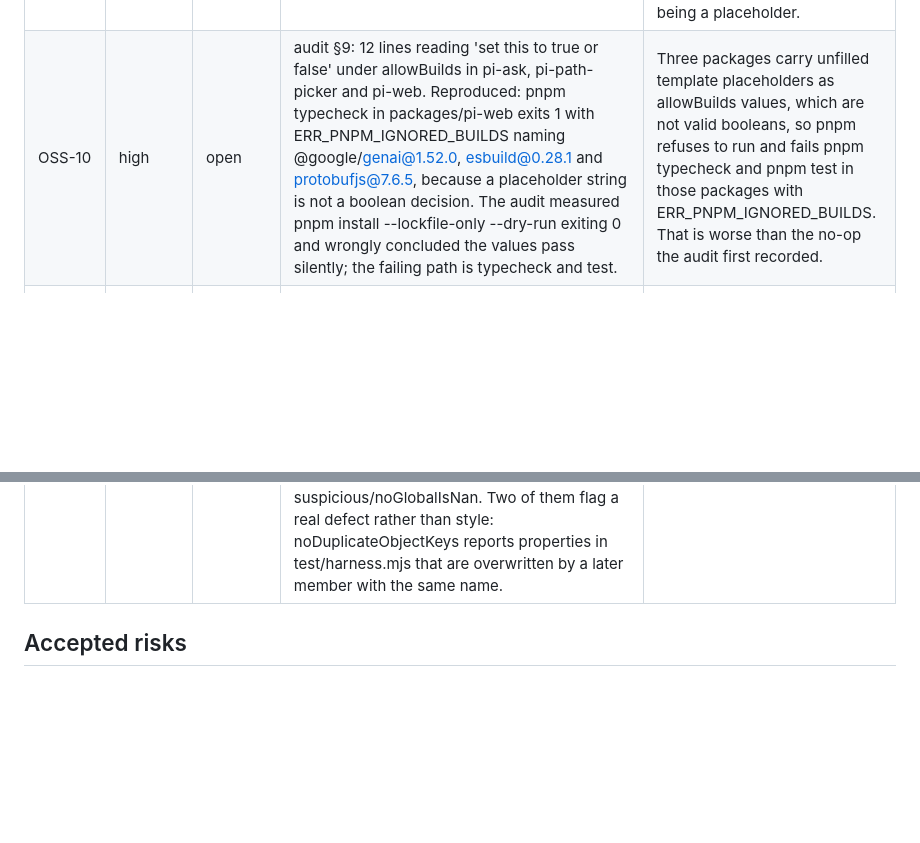
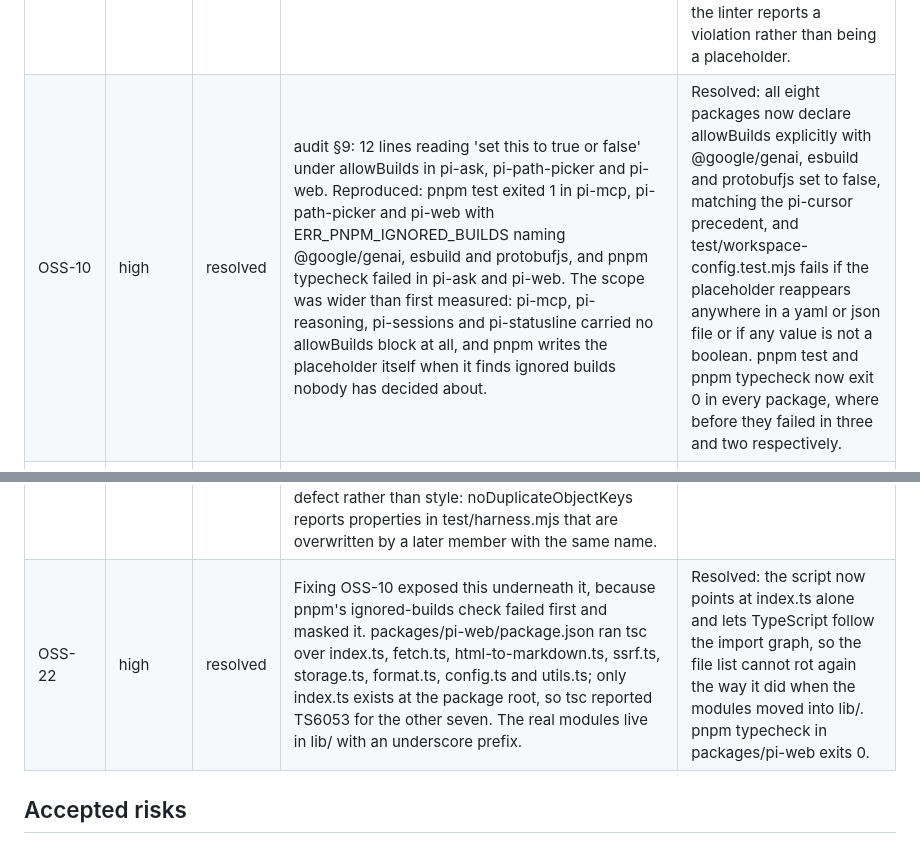
Before and after one commit to pixu1980/pi-coding-agent-extensions, a Markdown page: docs/reviews/oss.md, 2 parts joined by grey strips. Rendered like a GitHub page; blank space fills up the shorter version.

```diff
--- a/docs/reviews/oss.md
+++ b/docs/reviews/oss.md
@@ -53,7 +53,7 @@ flipped to resolved and kept one run for visibility, then removed.
 | OSS-07 | high | resolved | audit §3: the tree carried 9 modified package.json and 2 deleted package-lock.json, and audit §4 showed all 8 packages detected as release-worthy. Maintainer decision: the bump was intentional and the removal of the npm lockfiles and of the `packageManager` field was part of it. | Resolved: the bump landed as its own commit, together with the regenerated per-package lockfiles, the removal of the two npm lockfiles and the removal of the cooldown. git status --porcelain is clean and the release path runs again. |
 | OSS-08 | medium | open | audit §3: git status shows D packages/pi-path-picker/package-lock.json and D packages/pi-reasoning/package-lock.json. audit §8: the root pnpm-workspace.yaml declares packages: [] and each of the 8 packages carries its own pnpm-workspace.yaml and pnpm-lock.yaml. Maintainer decision on this run: standalone packages by design, pnpm only, no `packageManager` field anywhere. | The pnpm-only policy is undocumented and unenforced: two npm package-lock.json files had already crept into what are standalone pnpm packages, and nothing stops the next contributor from adding one. |
 | OSS-09 | high | resolved | audit §8: pnpm format failed with 'No files matching the pattern were found: packages/*/src/**/*.ts' and exited 2, packages/*/src did not exist, prettier was absent from root devDependencies, and the lint script was echo 'No linter configured yet'. docs/handoff/04 records that the previous ESLint pass lived in /tmp and no dependency was added. | Resolved: prettier 3.9.6 and @biomejs/biome 2.5.13 are pinned as root devDependencies with format, format:check, lint and lint:fix wired, the repository is reformatted, and test/style-gate.test.mjs proves that prettier accepts every hand-written file and that the linter reports a violation rather than being a placeholder. |
-| OSS-10 | high | open | audit §9: 12 lines reading 'set this to true or false' under allowBuilds in pi-ask, pi-path-picker and pi-web. Reproduced: pnpm typecheck in packages/pi-web exits 1 with ERR_PNPM_IGNORED_BUILDS naming @google/genai@1.52.0, esbuild@0.28.1 and protobufjs@7.6.5, because a placeholder string is not a boolean decision. The audit measured pnpm install --lockfile-only --dry-run exiting 0 and wrongly concluded the values pass silently; the failing path is typecheck and test. | Three packages carry unfilled template placeholders as allowBuilds values, which are not valid booleans, so pnpm refuses to run and fails pnpm typecheck and pnpm test in those packages with ERR_PNPM_IGNORED_BUILDS. That is worse than the no-op the audit first recorded. |
+| OSS-10 | high | resolved | audit §9: 12 lines reading 'set this to true or false' under allowBuilds in pi-ask, pi-path-picker and pi-web. Reproduced: pnpm test exited 1 in pi-mcp, pi-path-picker and pi-web with ERR_PNPM_IGNORED_BUILDS naming @google/genai, esbuild and protobufjs, and pnpm typecheck failed in pi-ask and pi-web. The scope was wider than first measured: pi-mcp, pi-reasoning, pi-sessions and pi-statusline carried no allowBuilds block at all, and pnpm writes the placeholder itself when it finds ignored builds nobody has decided about. | Resolved: all eight packages now declare allowBuilds explicitly with @google/genai, esbuild and protobufjs set to false, matching the pi-cursor precedent, and test/workspace-config.test.mjs fails if the placeholder reappears anywhere in a yaml or json file or if any value is not a boolean. pnpm test and pnpm typecheck now exit 0 in every package, where before they failed in three and two respectively. |
 | OSS-11  | medium   | open   | audit §10: packages/pi-mcp/lib/_app-bridge.bundle.js is 295508 bytes, tracked in git and present in the npm tarball as package/lib/_app-bridge.bundle.js; no package defines a build script; the file is served at runtime from lib/_ui-server.ts line 362 and referenced by lib/_host-html-template.ts line 4.                                          | pi-mcp publishes a 295 KB minified bundle that no script in the repository builds, so neither a contributor nor a security reviewer can review what ships or reproduce it.                                                 |
 | OSS-12  | medium   | open   | audit §6: GitHub releases count is 0; no root CHANGELOG.md exists; docs/ has no roadmap directory; audit §10 shows releases are cut by hand from a developer machine with pnpm release. Per-package CHANGELOG.md files exist but only pi-mcp and pi-statusline ship one in the npm tarball.                                                              | There is no release cadence and no release notes surface, so a contributor or user cannot plan around releases or see what changed.                                                                                        |
 | OSS-13 | medium | open | audit §12 recorded Italian prose in .npmrc, packages/pi-path-picker/lib/_provider.ts lines 121-122 and scripts/test-all.mjs lines 86 and 88. Partly fixed: .npmrc was rewritten in English when the cooldown comment block was removed. The two source files still carry Italian. | Repository-owned files contain Italian prose, contradicting the project's own rule that every artifact except chat is written in English. |
@@ -65,6 +65,7 @@ flipped to resolved and kept one run for visibility, then removed.
 | OSS-19 | medium | resolved | Reproduced with pnpm install --frozen-lockfile --lockfile-only, which exited 1 in pi-ask, pi-mcp and pi-statusline before the fix. The bump refreshed only the root lockfile while all 8 manifests changed. | Resolved: the eight per-package pnpm-lock.yaml files had gone stale against the bumped manifests, blocking any contributor who installs with --frozen-lockfile. All eight were regenerated with the manifests they match, and pnpm install --frozen-lockfile now succeeds in all eight. |
 | OSS-20 | medium | resolved | @types/node@26.6.0 was published 2026-09-15T16:41:20Z, 3.9 h before the run, against minimumReleaseAge=4320, and pnpm wrote minimumReleaseAgeExclude lists into pi-ask, pi-cursor, pi-mcp and pi-web for @types/node@26.6.0, typebox@1.3.31 and vitest@5.0.1 with its @vitest/mocker and @vitest/spy siblings. | Resolved: the configured 72-hour dependency cooldown was already being bypassed, and pnpm was recording per-package exemptions rather than blocking. The maintainer chose to remove the cooldown; .npmrc no longer sets minimumReleaseAge and no exemption list is committed. Recorded as ADR 012. |
 | OSS-21 | medium | open | Measured after the reformat with the backlog rules re-enabled through a temporary config: 167 diagnostics over 20 rules, led by style/useTemplate 49, style/noNonNullAssertion 36, complexity/useOptionalChain 22, correctness/noUnusedVariables 10, correctness/noUnusedImports 9 and correctness/noUnusedFunctionParameters 8, then complexity/useLiteralKeys 4, complexity/noBannedTypes 4, suspicious/noExplicitAny 4, style/useConst 3, complexity/noUselessSwitchCase 3, correctness/noUnusedPrivateClassMembers 3, suspicious/noAssignInExpressions 3, correctness/noUnsafeFinally 2, suspicious/noDuplicateObjectKeys 2, and one each for suspicious/noImplicitAnyLet, style/useImportType, suspicious/noShadowRestrictedNames, suspicious/noPrototypeBuiltins and suspicious/noGlobalIsNan. Two of them flag a real defect rather than style: noDuplicateObjectKeys reports properties in test/harness.mjs that are overwritten by a later member with the same name. | Twenty Biome rules are disabled in biome.json because the code does not satisfy them yet, so the style gate works by ratchet: it locks in what is clean today and the rest is a sized, recorded backlog instead of an undocumented gap. The noDuplicateObjectKeys hits in test/harness.mjs look like a genuine copy-paste bug. |
+| OSS-22 | high | resolved | Fixing OSS-10 exposed this underneath it, because pnpm's ignored-builds check failed first and masked it. packages/pi-web/package.json ran tsc over index.ts, fetch.ts, html-to-markdown.ts, ssrf.ts, storage.ts, format.ts, config.ts and utils.ts; only index.ts exists at the package root, so tsc reported TS6053 for the other seven. The real modules live in lib/ with an underscore prefix. | Resolved: the script now points at index.ts alone and lets TypeScript follow the import graph, so the file list cannot rot again the way it did when the modules moved into lib/. pnpm typecheck in packages/pi-web exits 0. |
 
 ## Accepted risks
 
```
Also changed, not shown: docs/plans/oss.md (+7 -7 lines).
